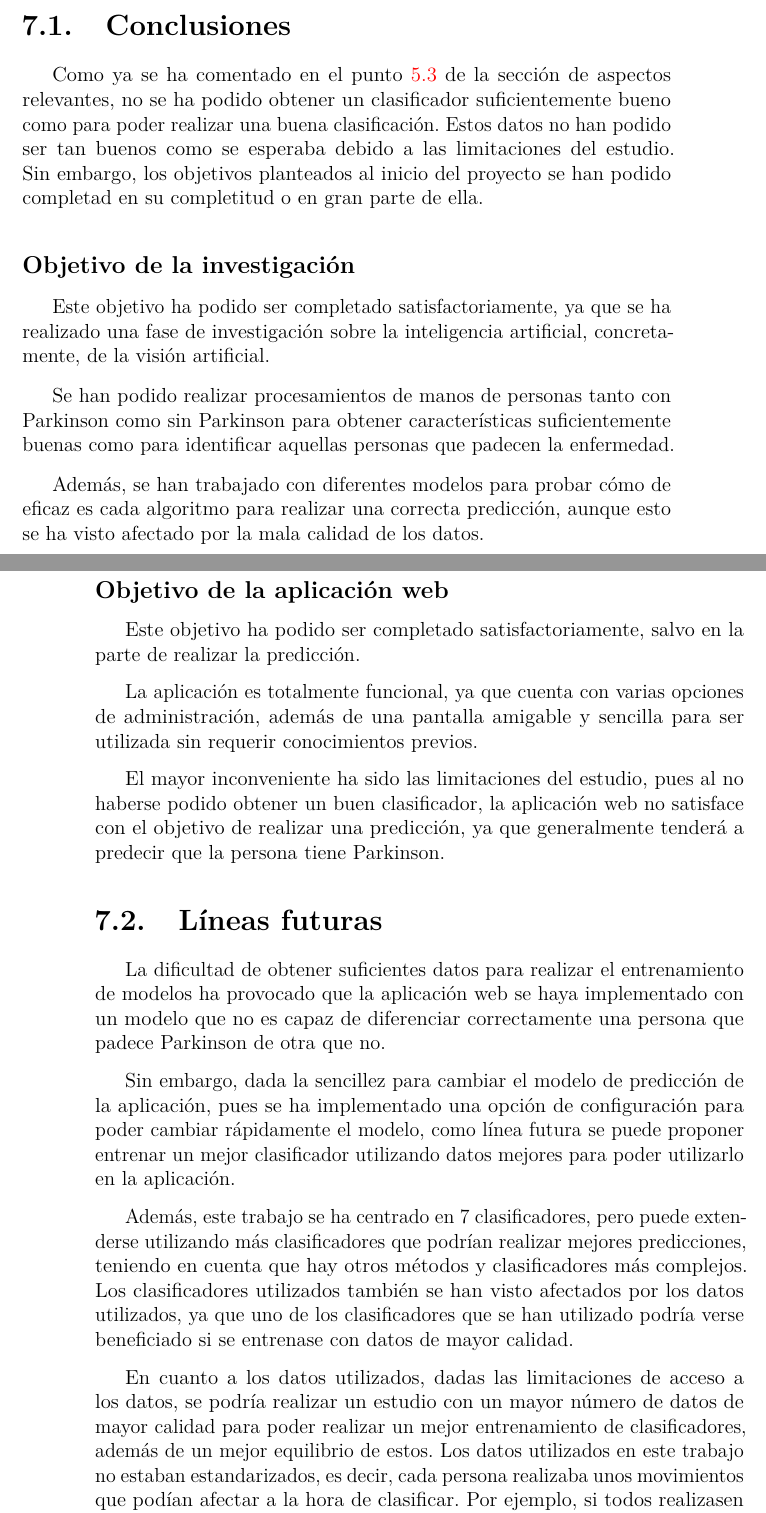
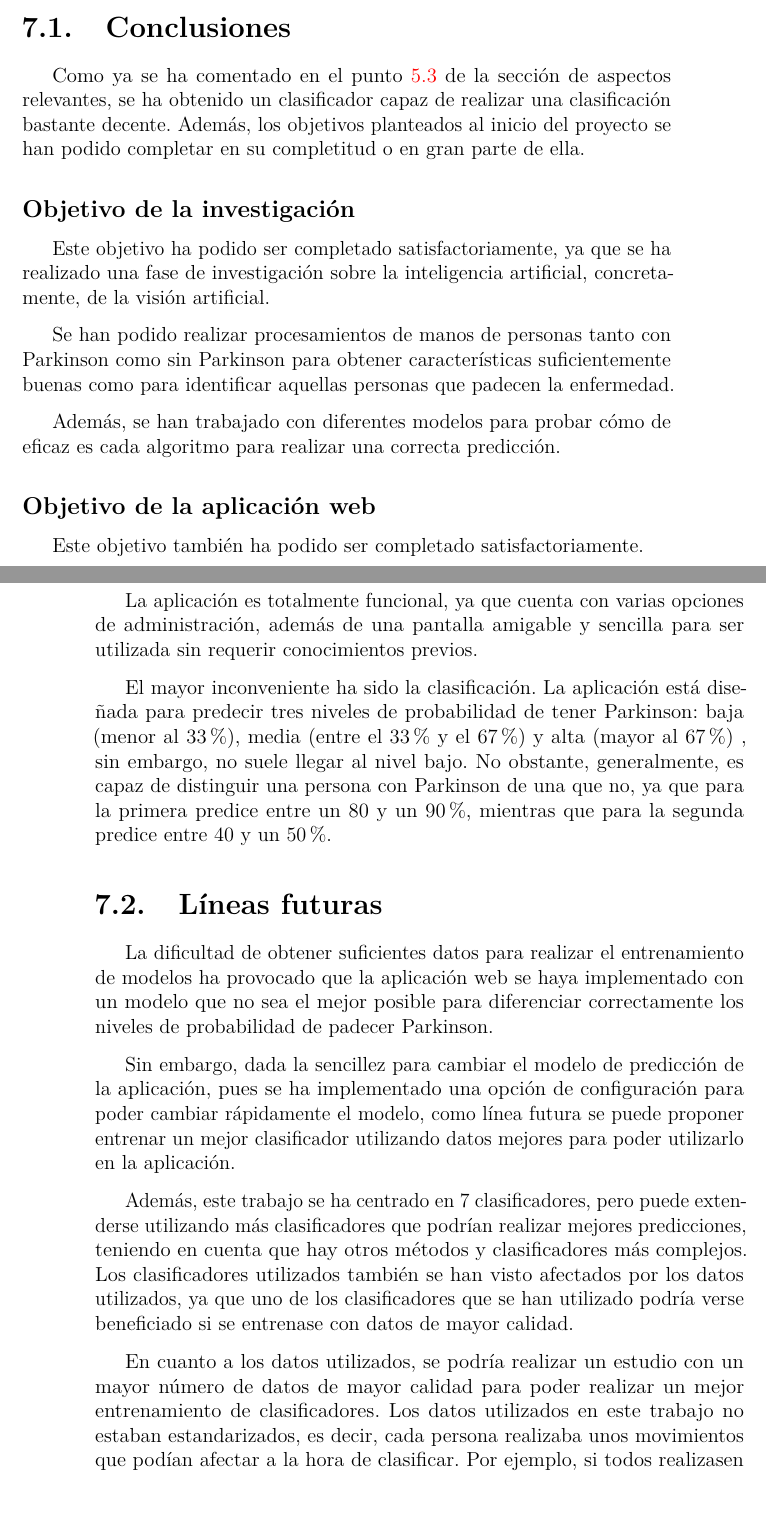
Before and after one commit to xam1002/TFG_Deteccion_Parkinson, a LaTeX book (doc/memoria.tex, which reads doc/tex/7_Conclusiones_Lineas_de_trabajo_futuras.tex): two parts of pages 55 and 56 of 62, joined at a grey line, cut so that both start at the same text. Compiled offline with pdfLaTeX.

Commit message:
Update 7_Conclusiones_Lineas_de_trabajo_futuras.tex

```diff
--- a/doc/tex/7_Conclusiones_Lineas_de_trabajo_futuras.tex
+++ b/doc/tex/7_Conclusiones_Lineas_de_trabajo_futuras.tex
@@ -2,29 +2,29 @@
  En este apartado, se exponen las conclusiones obtenidas tras realizar el trabajo. Además, se comentan las posibles líneas futuras del proyecto.
 
  \section{Conclusiones}
- Como ya se ha comentado en el punto \ref{resultados} de la sección de aspectos relevantes, no se ha podido obtener un clasificador suficientemente bueno como para poder realizar una buena clasificación. Estos datos no han podido ser tan buenos como se esperaba debido a las limitaciones del estudio. Sin embargo, los objetivos planteados al inicio del proyecto se han podido completad en su completitud o en gran parte de ella.
+ Como ya se ha comentado en el punto \ref{resultados} de la sección de aspectos relevantes, se ha obtenido un clasificador capaz de realizar una clasificación bastante decente. Además, los objetivos planteados al inicio del proyecto se han podido completar en su completitud o en gran parte de ella.
 
  \subsection{Objetivo de la investigación}
  Este objetivo ha podido ser completado satisfactoriamente, ya que se ha realizado una fase de investigación sobre la inteligencia artificial, concretamente, de la visión artificial.
 
  Se han podido realizar procesamientos de manos de personas tanto con Parkinson como sin Parkinson para obtener características suficientemente buenas como para identificar aquellas personas que padecen la enfermedad.
 
- Además, se han trabajado con diferentes modelos para probar cómo de eficaz es cada algoritmo para realizar una correcta predicción, aunque esto se ha visto afectado por la mala calidad de los datos.
+ Además, se han trabajado con diferentes modelos para probar cómo de eficaz es cada algoritmo para realizar una correcta predicción.
 
  \subsection{Objetivo de la aplicación web}
- Este objetivo ha podido ser completado satisfactoriamente, salvo en la parte de realizar la predicción.
+ Este objetivo también ha podido ser completado satisfactoriamente.
 
  La aplicación es totalmente funcional, ya que cuenta con varias opciones de administración, además de una pantalla amigable y sencilla para ser utilizada sin requerir conocimientos previos.
 
- El mayor inconveniente ha sido las limitaciones del estudio, pues al no haberse podido obtener un buen clasificador, la aplicación web no satisface con el objetivo de realizar una predicción, ya que generalmente tenderá a predecir que la persona tiene Parkinson.
+ El mayor inconveniente ha sido la clasificación. La aplicación está diseñada para predecir tres niveles de probabilidad de tener Parkinson: baja (menor al 33 \%), media (entre el 33 \% y el 67 \%) y alta (mayor al 67 \%) , sin embargo, no suele llegar al nivel bajo. No obstante, generalmente, es capaz de distinguir una persona con Parkinson de una que no, ya que para la primera predice entre un 80 y un 90 \%, mientras que para la segunda predice entre 40 y un 50 \%.
 
  \section{Líneas futuras}
- La dificultad de obtener suficientes datos para realizar el entrenamiento de modelos ha provocado que la aplicación web se haya implementado con un modelo que no es capaz de diferenciar correctamente una persona que padece Parkinson de otra que no.
+ La dificultad de obtener suficientes datos para realizar el entrenamiento de modelos ha provocado que la aplicación web se haya implementado con un modelo que no sea el mejor posible para diferenciar correctamente los niveles de probabilidad de padecer Parkinson.
 
  Sin embargo, dada la sencillez para cambiar el modelo de predicción de la aplicación, pues se ha implementado una opción de configuración para poder cambiar rápidamente el modelo, como línea futura se puede proponer entrenar un mejor clasificador utilizando datos mejores para poder utilizarlo en la aplicación.
 
  Además, este trabajo se ha centrado en 7 clasificadores, pero puede extenderse utilizando más clasificadores que podrían realizar mejores predicciones, teniendo en cuenta que hay otros métodos y clasificadores más complejos. Los clasificadores utilizados también se han visto afectados por los datos utilizados, ya que uno de los clasificadores que se han utilizado podría verse beneficiado si se entrenase con datos de mayor calidad.
 
- En cuanto a los datos utilizados, dadas las limitaciones de acceso a los datos, se podría realizar un estudio con un mayor número de datos de mayor calidad para poder realizar un mejor entrenamiento de clasificadores, además de un mejor equilibrio de estos. Los datos utilizados en este trabajo no estaban estandarizados, es decir, cada persona realizaba unos movimientos que podían afectar a la hora de clasificar. Por ejemplo, si todos realizasen los movimientos a la mayor velocidad que pudieran, o abriesen la pinza lo mayor posible, se conseguiría una mejor diferencia para poder obtener distinciones entre las clases, pues teóricamente una persona sana podrá realizar los movimientos con menor dificultad que una persona enferma. Si no se realiza una estandarización de los movimientos, podría ocurrir que una persona con Parkinson haga el movimiento más rápido que una persona sana, debido a que la segunda podría realizar el movimiento de forma lenta, aun pudiendo aumentar la velocidad.
+ En cuanto a los datos utilizados, se podría realizar un estudio con un mayor número de datos de mayor calidad para poder realizar un mejor entrenamiento de clasificadores. Los datos utilizados en este trabajo no estaban estandarizados, es decir, cada persona realizaba unos movimientos que podían afectar a la hora de clasificar. Por ejemplo, si todos realizasen los movimientos a la mayor velocidad que pudieran, o abriesen la pinza lo mayor posible, se conseguiría una mejor diferencia para poder obtener distinciones entre las clases, pues teóricamente una persona sana podrá realizar los movimientos con menor dificultad que una persona enferma. Si no se realiza una estandarización de los movimientos, podría ocurrir que una persona con Parkinson haga el movimiento más rápido que una persona sana, debido a que la segunda podría realizar el movimiento de forma lenta, aun pudiendo aumentar la velocidad.
 
  Otra de las posibles líneas futuras podría ser obtener otras características como el ritmo o la aceleración del movimiento. Esto podría mejorar la clasificación, ya que se podría obtener un patrón que fuese más eficaz para identificar el Parkinson que las características utilizadas en este trabajo.
```
